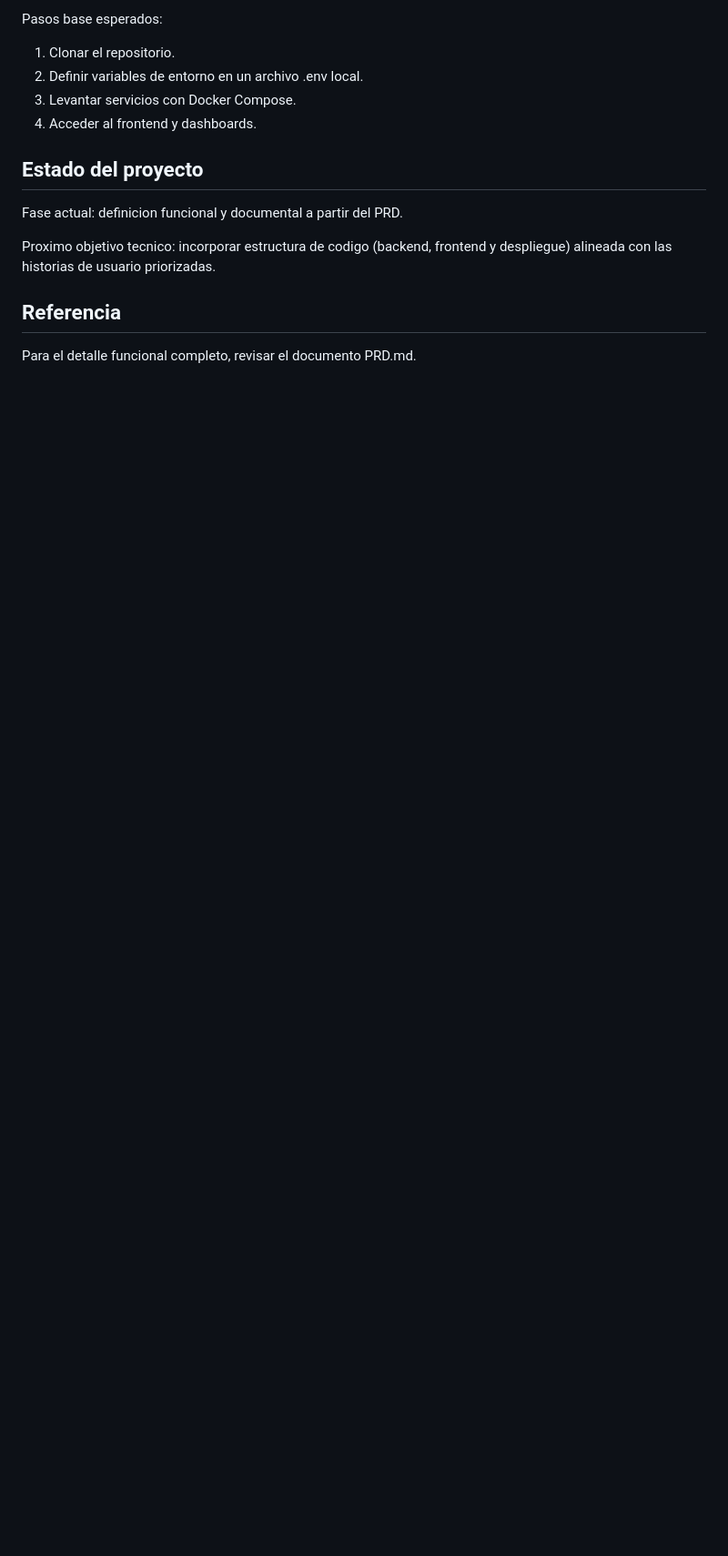
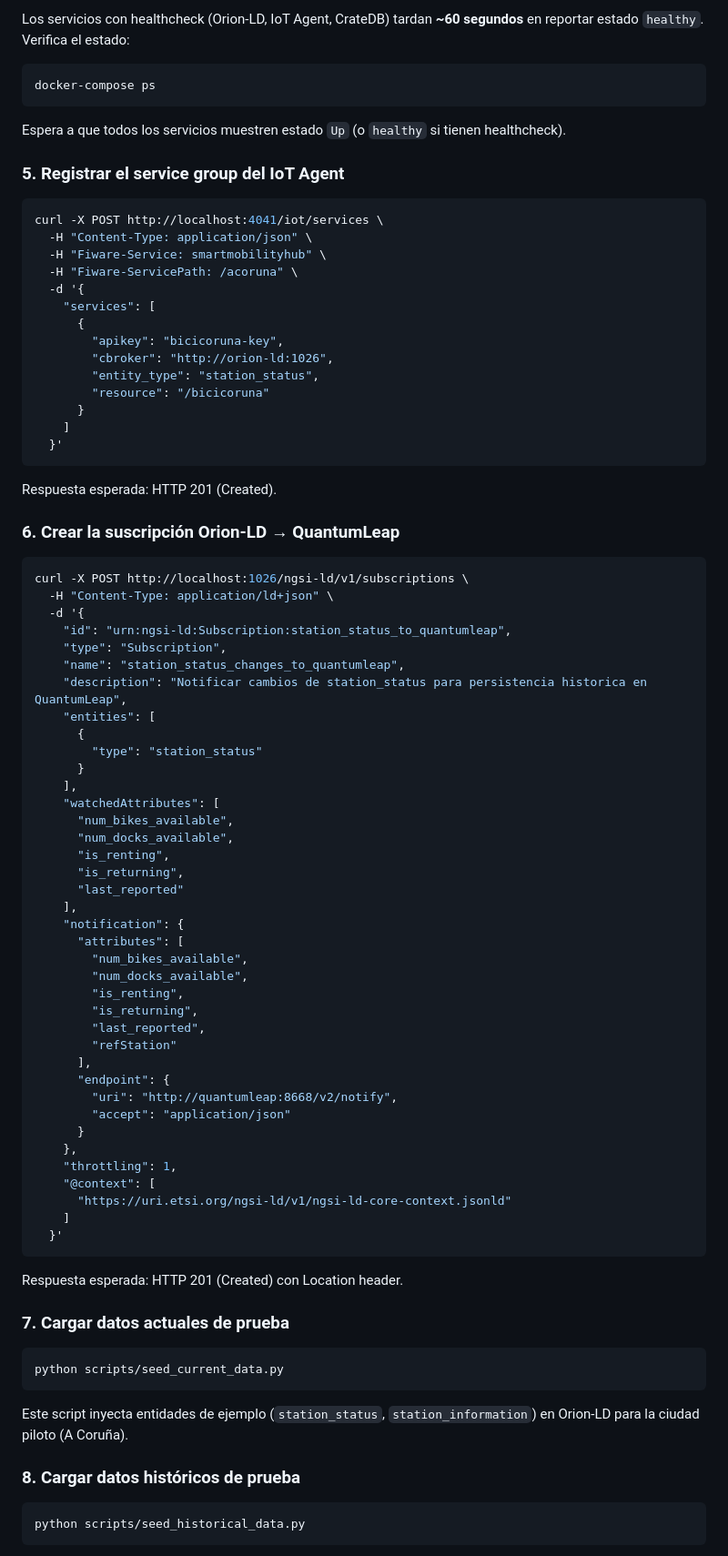
Before and after one commit to alvaroprzr/FIWARE-Smart-Data-Models, a Markdown page: README.md, the part around one of its changes. Shown at 91% size. GitHub-like rendering; blank space fills up the shorter version.

Commit message:
Retoques finales README.md y architecture.md

````diff
--- a/README.md
+++ b/README.md
@@ -77,17 +90,89 @@ Este repositorio esta en fase inicial de documentacion. Cuando se anadan servici
 
-Pasos base esperados:
+Los servicios con healthcheck (Orion-LD, IoT Agent, CrateDB) tardan **~60 segundos** en reportar estado `healthy`. Verifica el estado:
 
-1. Clonar el repositorio.
-2. Definir variables de entorno en un archivo .env local.
-3. Levantar servicios con Docker Compose.
-4. Acceder al frontend y dashboards.
+```bash
+docker-compose ps
+```
 
-## Estado del proyecto
+Espera a que todos los servicios muestren estado `Up` (o `healthy` si tienen healthcheck).
 
-Fase actual: definicion funcional y documental a partir del PRD.
+### 5. Registrar el service group del IoT Agent
 
-Proximo objetivo tecnico: incorporar estructura de codigo (backend, frontend y despliegue) alineada con las historias de usuario priorizadas.
+```bash
+curl -X POST http://localhost:4041/iot/services \
+  -H "Content-Type: application/json" \
+  -H "Fiware-Service: smartmobilityhub" \
+  -H "Fiware-ServicePath: /acoruna" \
+  -d '{
+    "services": [
+      {
+        "apikey": "bicicoruna-key",
+        "cbroker": "http://orion-ld:1026",
+        "entity_type": "station_status",
+        "resource": "/bicicoruna"
+      }
+    ]
+  }'
+```
 
-## Referencia
+Respuesta esperada: HTTP 201 (Created).
 
-Para el detalle funcional completo, revisar el documento PRD.md.
+### 6. Crear la suscripción Orion-LD → QuantumLeap
+
+```bash
+curl -X POST http://localhost:1026/ngsi-ld/v1/subscriptions \
+  -H "Content-Type: application/ld+json" \
+  -d '{
+    "id": "urn:ngsi-ld:Subscription:station_status_to_quantumleap",
+    "type": "Subscription",
+    "name": "station_status_changes_to_quantumleap",
+    "description": "Notificar cambios de station_status para persistencia historica en QuantumLeap",
+    "entities": [
+      {
+        "type": "station_status"
+      }
+    ],
+    "watchedAttributes": [
+      "num_bikes_available",
+      "num_docks_available",
+      "is_renting",
+      "is_returning",
+      "last_reported"
+    ],
+    "notification": {
+      "attributes": [
+        "num_bikes_available",
+        "num_docks_available",
+        "is_renting",
+        "is_returning",
+        "last_reported",
+        "refStation"
+      ],
+      "endpoint": {
+        "uri": "http://quantumleap:8668/v2/notify",
+        "accept": "application/json"
+      }
+    },
+    "throttling": 1,
+    "@context": [
+      "https://uri.etsi.org/ngsi-ld/v1/ngsi-ld-core-context.jsonld"
+    ]
+  }'
+```
+
+Respuesta esperada: HTTP 201 (Created) con Location header.
+
+### 7. Cargar datos actuales de prueba
+
+```bash
+python scripts/seed_current_data.py
+```
+
+Este script inyecta entidades de ejemplo (`station_status`, `station_information`) en Orion-LD para la ciudad piloto (A Coruña).
+
+### 8. Cargar datos históricos de prueba
+
+```bash
+python scripts/seed_historical_data.py
+```
+
````
Also changed, not shown: other parts of README.md (+156 -54 lines), architecture.md (+16 -2 lines).
